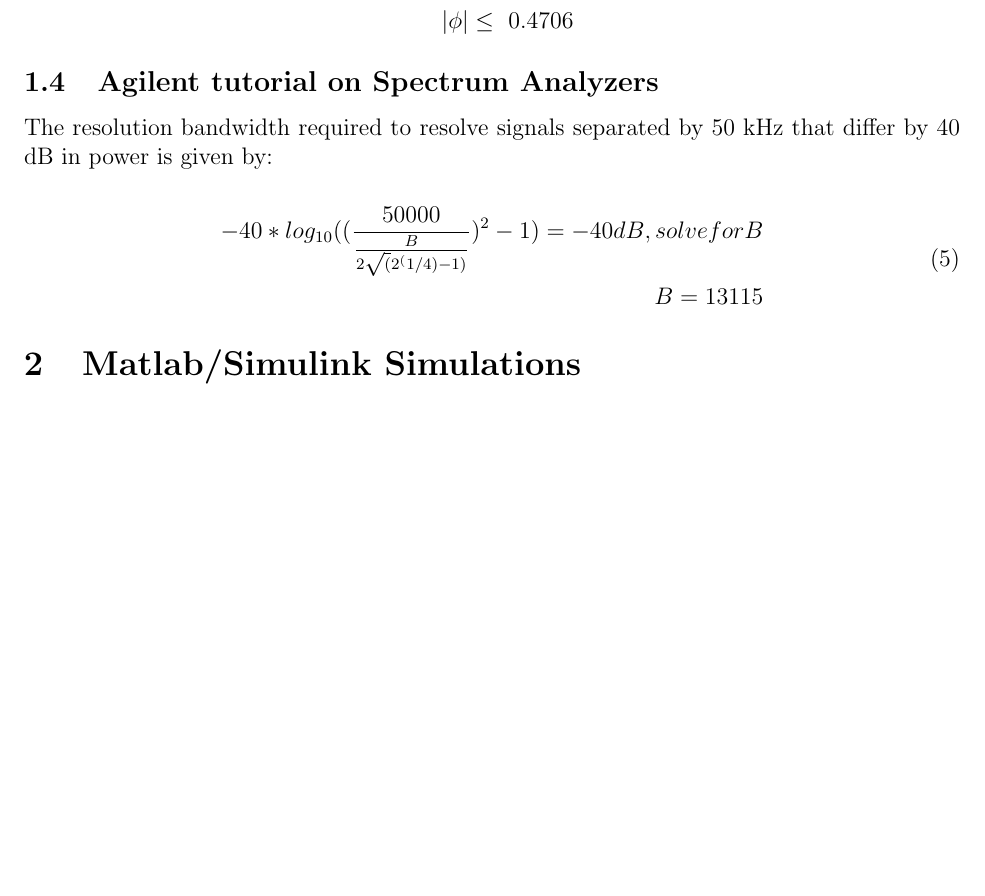
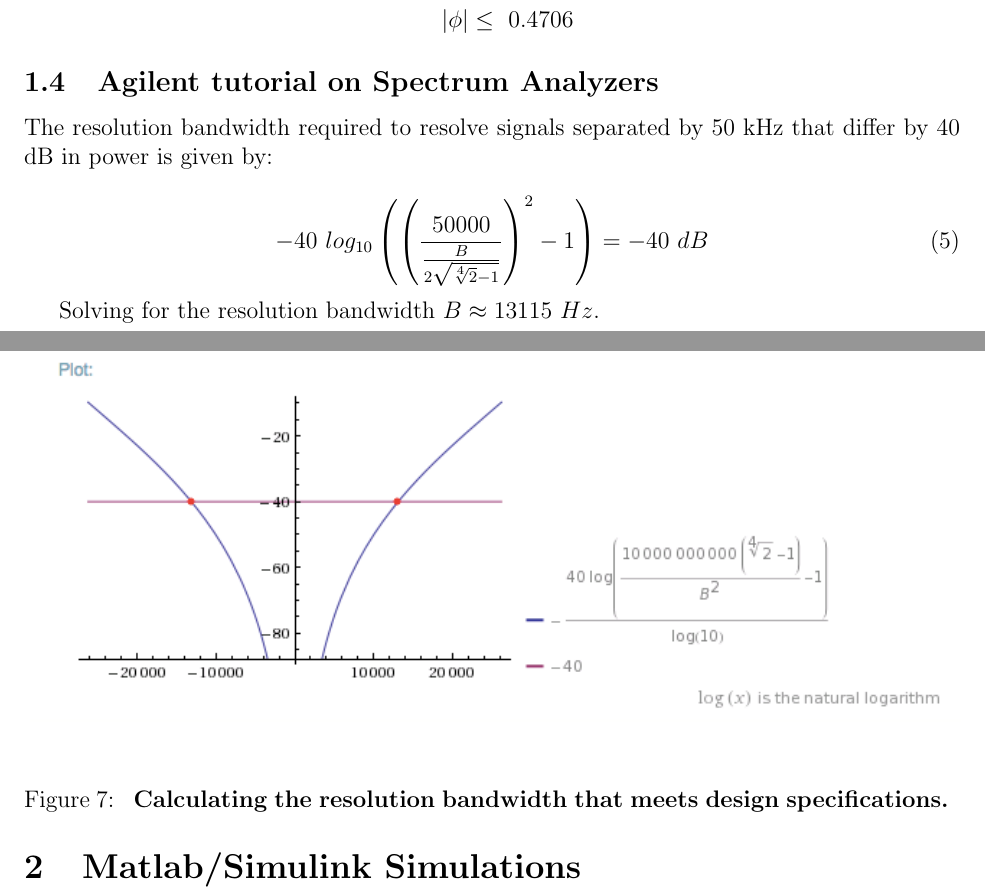
Before and after one commit to jemele/wes268a, a LaTeX document (lab1/prelab1.tex): part of page 4 of 4 before the commit and two parts of pages 4 and 5 of 5 after it, the two joined at a grey line, cut so that both start at the same text, the shorter picture padded with empty space. Compiled offline with pdfLaTeX.

Commit message:
updated render, mostly done

```diff
--- a/lab1/prelab1.tex
+++ b/lab1/prelab1.tex
@@ -146,11 +146,20 @@ The resolution bandwidth required to resolve signals separated by 50 kHz that
 differ by 40 dB in power is given by:
 
 \begin{equation}
-\begin{split}
--40*log_{10}((\frac{50000}{\frac{B}{2\sqrt(2^(1/4)-1)}})^2 - 1) = -40 dB, solve for B \\
-B = 13115 \\
-\end{split}
+-40\ log_{10}\left(\left(\frac{50000}{\frac{B}{2\sqrt{\sqrt[4]{2}-1}}}\right)^2 - 1\right) = -40\ dB
 \end{equation}
+
+\begin{figure}[hbtp]
+\includegraphics[width=1.0\columnwidth]{prelab1-figure4}
+\caption{
+\label{fig:prelab1-figure4}
+{\bf Calculating the resolution bandwidth that meets design specifications.
+}
+}
+\end{figure}
+
+Solving for the resolution bandwidth $B\approx13115\ Hz$.
+\pagebreak
 
 \section{Matlab/Simulink Simulations}
 
```
Also changed, not shown: lab1/prelab1.pdf, lab1/prelab1.tex (2 more changed lines).
